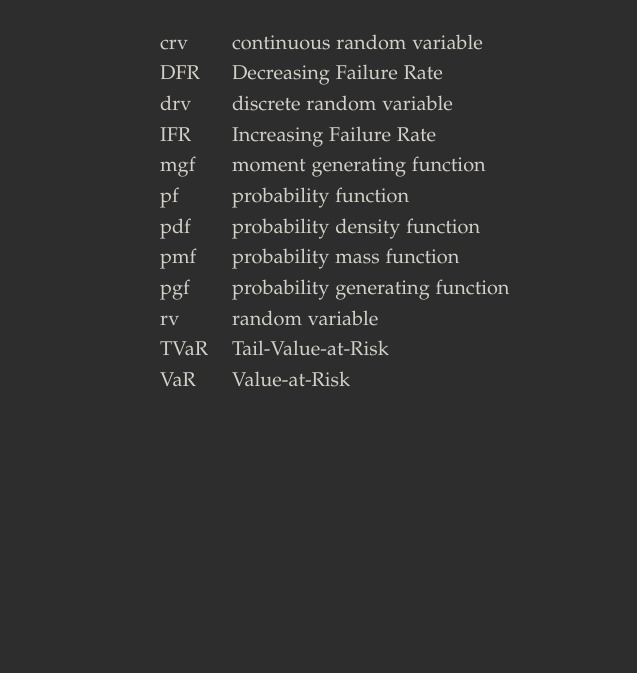
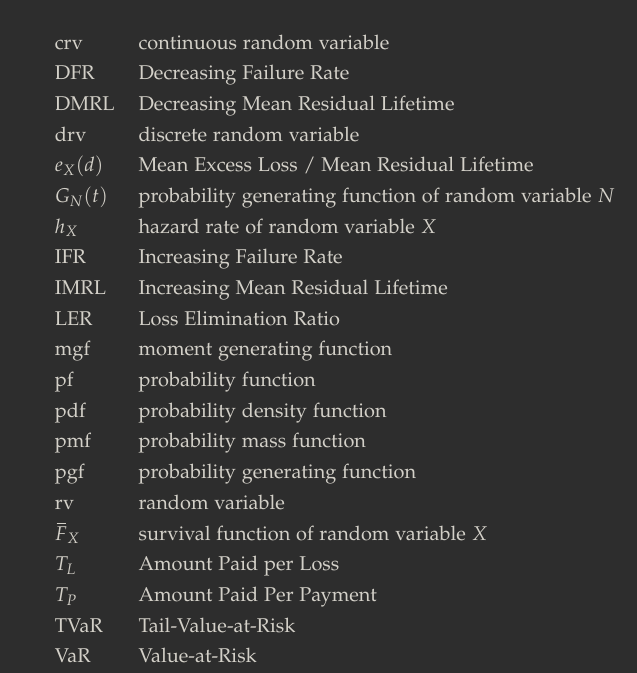
Before and after one commit to japorized/TeX_notes, a LaTeX thesis (ACTSC431/classnotes.tex, which reads ACTSC431/listofsymbols.tex): part of page 107 of 109, cut so that both start at the same text, the shorter picture padded with empty space. Compiled offline with pdfLaTeX.

Commit message:
ACTSC431 - pre-Midterm 2 cleanup

```diff
--- a/ACTSC431/listofsymbols.tex
+++ b/ACTSC431/listofsymbols.tex
@@ -3,18 +3,27 @@
 % chapter list_of_symbols_and_abbreviations
 
 \begin{longtable}{l l}
-  crv  & continuous random variable \\
-  DFR  & Decreasing Failure Rate \\
-  drv  & discrete random variable \\
-  IFR  & Increasing Failure Rate \\
-  mgf  & moment generating function \\
-  pf   & probability function \\
-  pdf  & probability density function \\
-  pmf  & probability mass function \\
-  pgf  & probability generating function \\
-  rv   & random variable \\
-  TVaR & Tail-Value-at-Risk \\
-  VaR  & Value-at-Risk
+  crv         & continuous random variable \\
+  DFR         & Decreasing Failure Rate \\
+  DMRL        & Decreasing Mean Residual Lifetime \\
+  drv         & discrete random variable \\
+  $e_X(d)$    & Mean Excess Loss / Mean Residual Lifetime \\
+  $G_N(t)$    & probability generating function of random variable $N$ \\
+  $h_X$       & hazard rate of random variable $X$ \\
+  IFR         & Increasing Failure Rate \\
+  IMRL        & Increasing Mean Residual Lifetime \\
+  LER         & Loss Elimination Ratio \\
+  mgf         & moment generating function \\
+  pf          & probability function \\
+  pdf         & probability density function \\
+  pmf         & probability mass function \\
+  pgf         & probability generating function \\
+  rv          & random variable \\
+  $\bar{F}_X$ & survival function of random variable $X$ \\
+  $T_L$       & Amount Paid per Loss \\
+  $T_P$       & Amount Paid Per Payment \\
+  $\TVaR$     & Tail-Value-at-Risk \\
+  $\VaR$      & Value-at-Risk
 \end{longtable}
 
 % chapter list_of_symbols_and_abbreviations (end)
```
Also changed, not shown: ACTSC431/classnotes.pdf.
